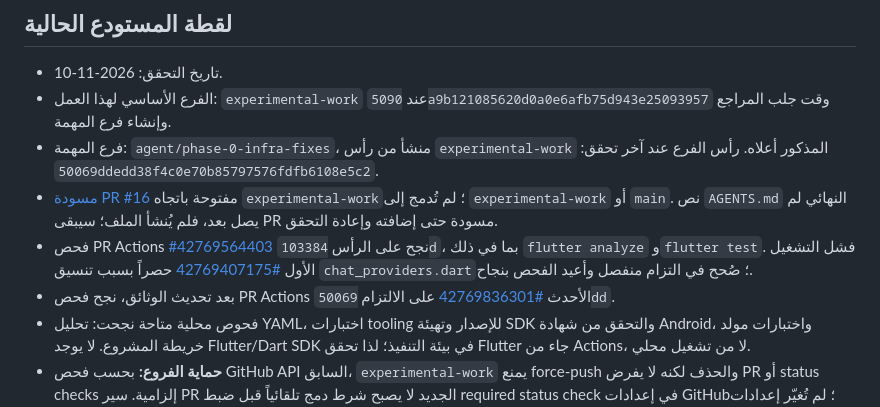
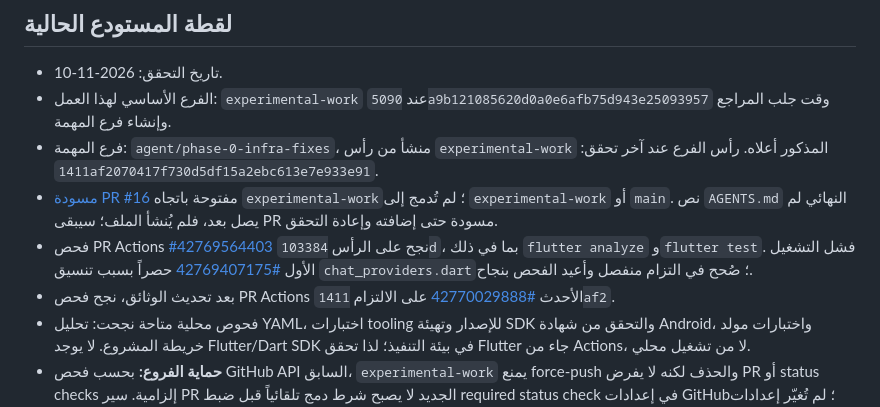
Before and after one commit to aysy46358-droid/Dasko_AI, a Markdown page: docs/PROJECT_CONTROL.md, the part around the change. GitHub-like rendering.

```diff
--- a/docs/PROJECT_CONTROL.md
+++ b/docs/PROJECT_CONTROL.md
@@ -6,10 +6,10 @@
 
 - تاريخ التحقق: 2026-11-10.
 - الفرع الأساسي لهذا العمل: `experimental-work` عند `5090a9b121085620d0a0e6afb75d943e25093957` وقت جلب المراجع وإنشاء فرع المهمة.
-- فرع المهمة: `agent/phase-0-infra-fixes`، منشأ من رأس `experimental-work` المذكور أعلاه. رأس الفرع عند آخر تحقق: `50069ddedd38f4c0e70b85797576fdfb6108e5c2`.
+- فرع المهمة: `agent/phase-0-infra-fixes`، منشأ من رأس `experimental-work` المذكور أعلاه. رأس الفرع عند آخر تحقق: `1411af2070417f730d5df15a2ebc613e7e933e91`.
 - [مسودة PR #16](https://github.com/aysy46358-droid/Dasko_AI/pull/16) مفتوحة باتجاه `experimental-work`؛ لم تُدمج إلى `experimental-work` أو `main`. نص `AGENTS.md` النهائي لم يصل بعد، فلم يُنشأ الملف؛ سيبقى PR مسودة حتى إضافته وإعادة التحقق.
 - فحص PR Actions [#42769564403](https://github.com/aysy46358-droid/Dasko_AI/actions/runs/42769564403) نجح على الرأس `103384d`، بما في ذلك `flutter analyze` و`flutter test`. فشل التشغيل الأول [#42769407175](https://github.com/aysy46358-droid/Dasko_AI/actions/runs/42769407175) حصراً بسبب تنسيق `chat_providers.dart`؛ صُحح في التزام منفصل وأعيد الفحص بنجاح.
-- بعد تحديث الوثائق، نجح فحص PR Actions الأحدث [#42769836301](https://github.com/aysy46358-droid/Dasko_AI/actions/runs/42769836301) على الالتزام `50069dd`.
+- بعد تحديث الوثائق، نجح فحص PR Actions الأحدث [#42770029888](https://github.com/aysy46358-droid/Dasko_AI/actions/runs/42770029888) على الالتزام `1411af2`.
 - فحوص محلية متاحة نجحت: تحليل YAML، اختبارات tooling للإصدار وتهيئة SDK والتحقق من شهادة Android، واختبارات مولد خريطة المشروع. لا يوجد Flutter/Dart SDK في بيئة التنفيذ؛ لذا تحقق Flutter جاء من Actions، لا من تشغيل محلي.
 - **حماية الفروع:** بحسب فحص GitHub API السابق، `experimental-work` يمنع force-push والحذف لكنه لا يفرض PR أو status checks إلزامية. سير PR الجديد لا يصبح شرط دمج تلقائياً قبل ضبط required status check في إعدادات GitHub؛ لم تُغيّر إعدادات الحماية في هذه المهمة.
 
```
Also changed, not shown: docs/DASHBOARD.md (+4 -4 lines).
